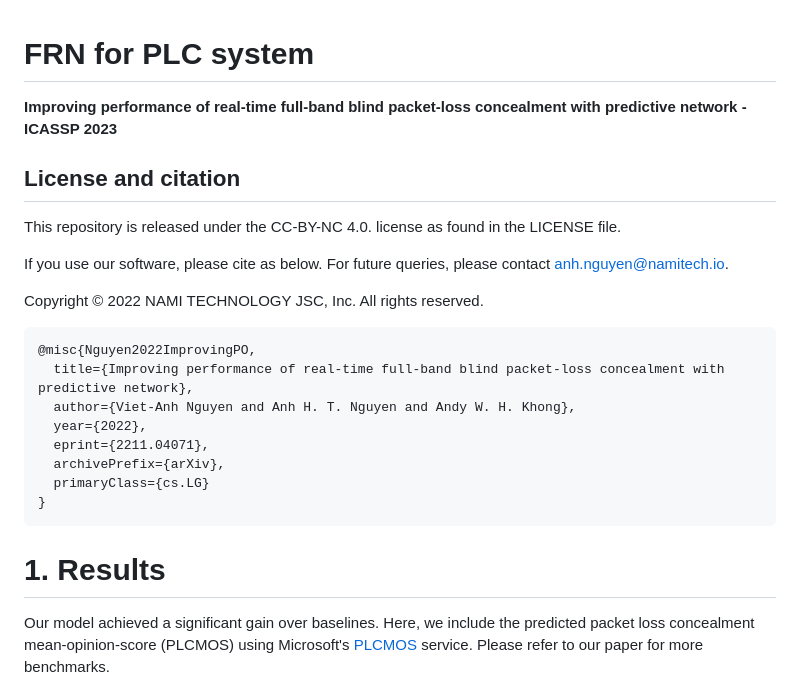
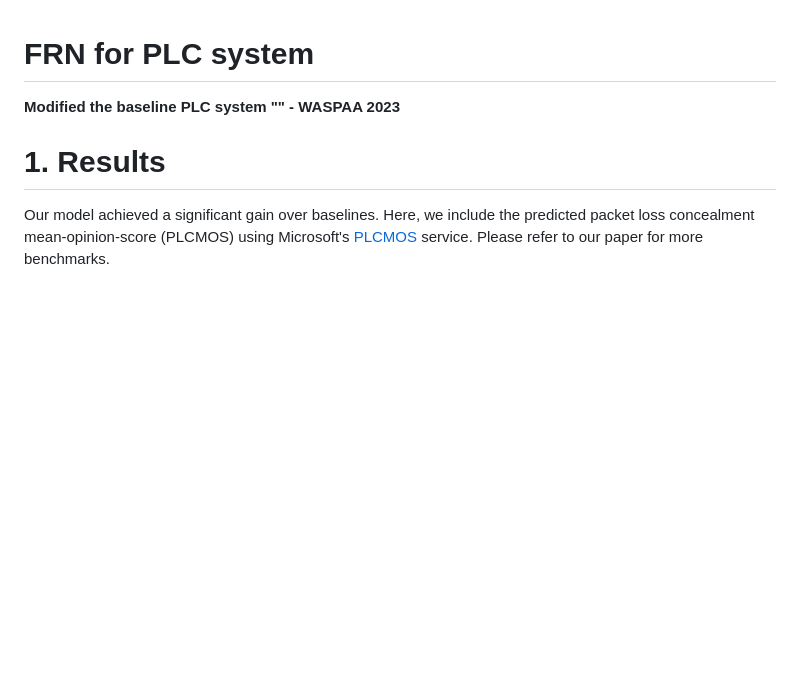
Before and after one commit to CARNIVAL-IITP/Packet_loss_concealment, a Markdown page: README.md, the part around the change. Rendered like a GitHub page; blank space fills up the shorter version.

````diff
--- a/README.md
+++ b/README.md
@@ -1,26 +1,7 @@
 # FRN for PLC system
 
-**Improving performance of real-time full-band blind packet-loss concealment with predictive network - ICASSP 2023**
+**Modified the baseline PLC system "" - WASPAA 2023**
 
-## License and citation
-
-This repository is released under the CC-BY-NC 4.0. license as found in the LICENSE file.
-
-If you use our software, please cite as below.
-For future queries, please contact [anh.nguyen@namitech.io](mailto:anh.nguyen@namitech.io).
-
-Copyright © 2022 NAMI TECHNOLOGY JSC, Inc. All rights reserved.
-
-```
-@misc{Nguyen2022ImprovingPO,
-  title={Improving performance of real-time full-band blind packet-loss concealment with predictive network},
-  author={Viet-Anh Nguyen and Anh H. T. Nguyen and Andy W. H. Khong},
-  year={2022},
-  eprint={2211.04071},
-  archivePrefix={arXiv},
-  primaryClass={cs.LG}
-}
-```
 
 # 1. Results
 
````
